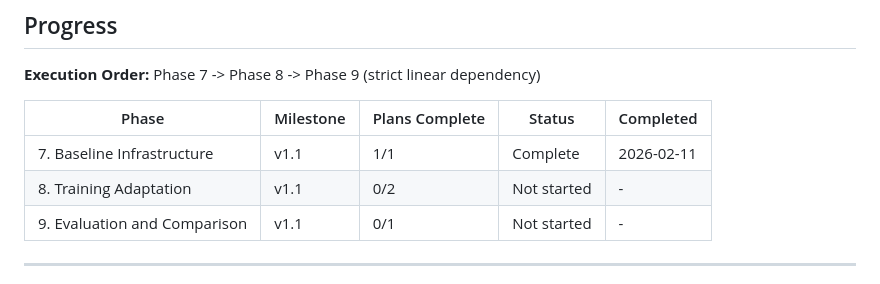
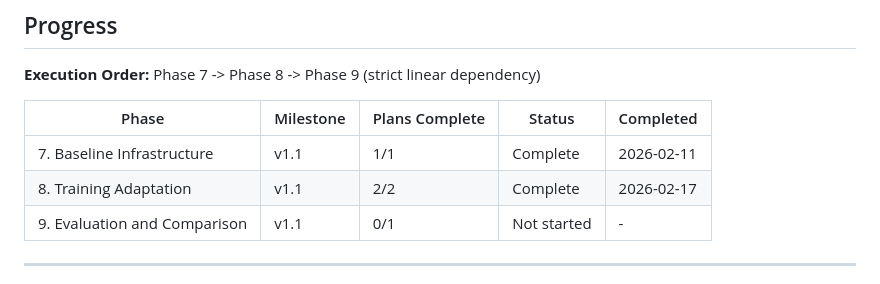
Before and after one commit to Zaim-Nilgiriwala/tiger-transit-app, a Markdown page: .planning/ROADMAP.md, the part around one of its changes. Rendered like a GitHub page.

```diff
--- a/.planning/ROADMAP.md
+++ b/.planning/ROADMAP.md
@@ -76,7 +76,7 @@ Plans:
 | Phase | Milestone | Plans Complete | Status | Completed |
 |-------|-----------|----------------|--------|-----------|
 | 7. Baseline Infrastructure | v1.1 | 1/1 | Complete | 2026-02-11 |
-| 8. Training Adaptation | v1.1 | 0/2 | Not started | - |
+| 8. Training Adaptation | v1.1 | 2/2 | Complete | 2026-02-17 |
 | 9. Evaluation and Comparison | v1.1 | 0/1 | Not started | - |
 
 ---
```
Also changed, not shown: other parts of .planning/ROADMAP.md (+4 -4 lines), .planning/REQUIREMENTS.md (+11 -11 lines), 1 other file.
